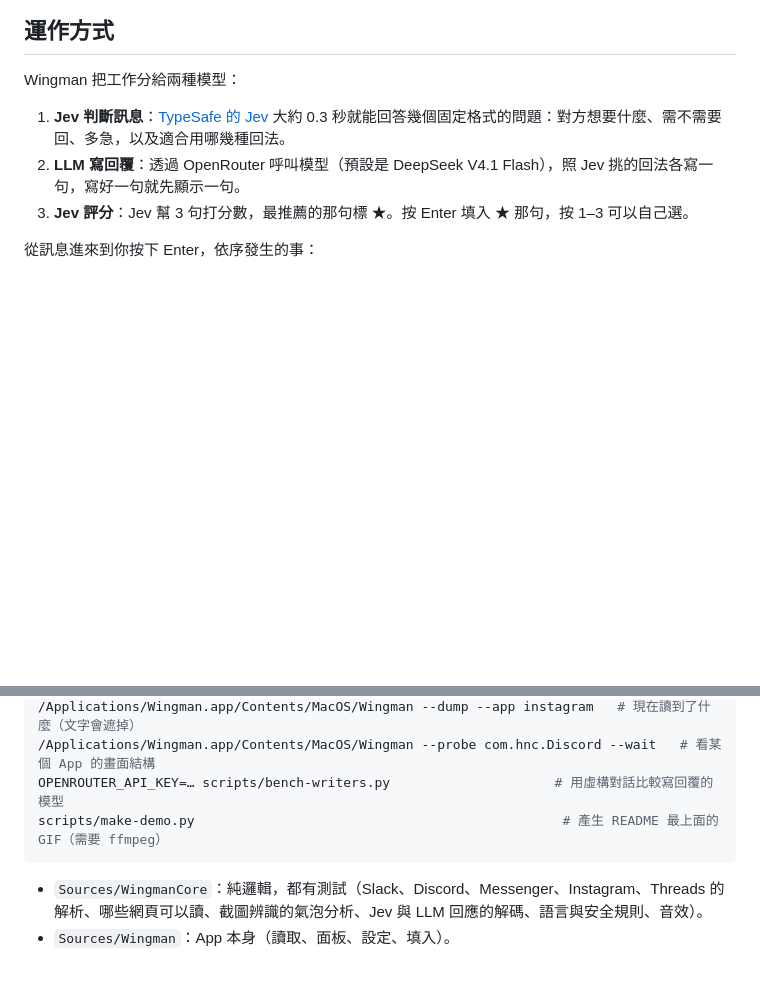
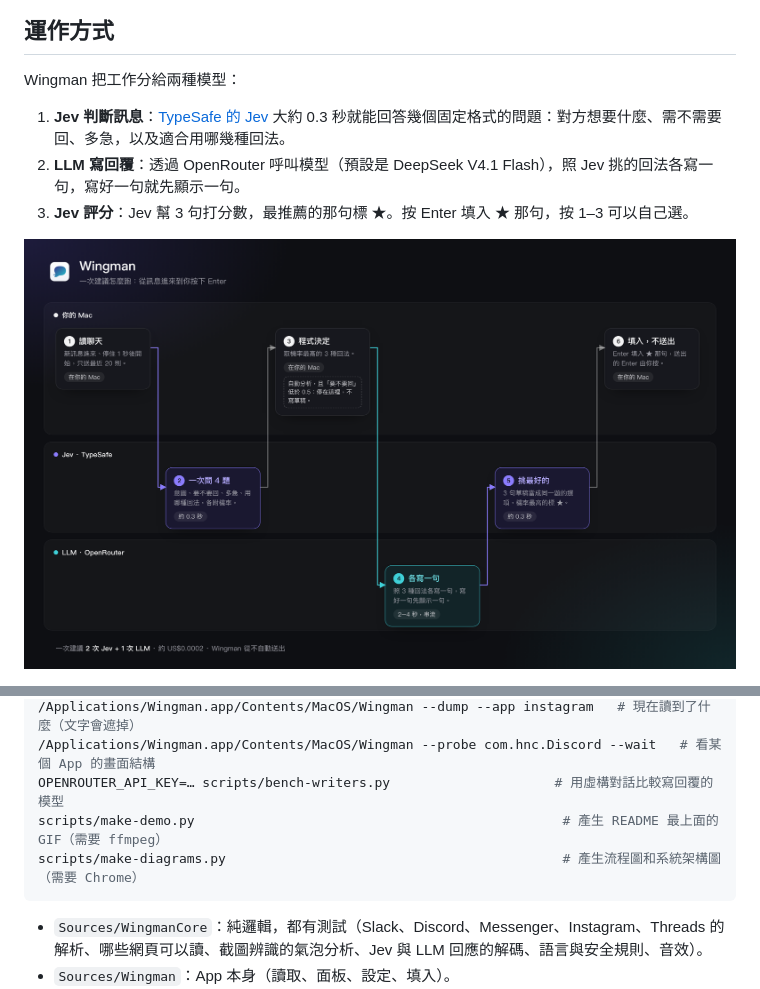
Before and after one commit to chyiiiiiiiiiiii/jev-wingman, a Markdown page: README.zh-TW.md, 2 parts joined by grey strips. GitHub-like rendering; pictures changed too: docs/flow-zh-Hant.png (added); blank space fills up the shorter version.

````diff
--- a/README.zh-TW.md
+++ b/README.zh-TW.md
@@ -18,5 +18,5 @@ Wingman 把工作分給兩種模型：
 2. **LLM 寫回覆**：透過 OpenRouter 呼叫模型（預設是 DeepSeek V4.1 Flash），照 Jev 挑的回法各寫一句，寫好一句就先顯示一句。
 3. **Jev 評分**：Jev 幫 3 句打分數，最推薦的那句標 ★。按 Enter 填入 ★ 那句，按 1–3 可以自己選。
 
-從訊息進來到你按下 Enter，依序發生的事：
+![一次建議的六個步驟，分在三條泳道：你的 Mac 讀聊天；Jev 約 0.3 秒回答四個問題；程式取機率最高的三種回法，不需要回就停；LLM 在 2–4 秒內串流寫出三句；Jev 幫三句評分，★ 標出最推薦的；Wingman 填進輸入框，由你按 Enter 送出。](docs/flow-zh-Hant.png)
 
@@ -109,6 +87,7 @@ build/Wingman.app/Contents/MacOS/Wingman --render /tmp/wingman   # 把面板、
 /Applications/Wingman.app/Contents/MacOS/Wingman --probe com.hnc.Discord --wait   # 看某個 App 的畫面結構
 OPENROUTER_API_KEY=… scripts/bench-writers.py                     # 用虛構對話比較寫回覆的模型
 scripts/make-demo.py                                               # 產生 README 最上面的 GIF（需要 ffmpeg）
+scripts/make-diagrams.py                                           # 產生流程圖和系統架構圖（需要 Chrome）
 ```
 
 - `Sources/WingmanCore`：純邏輯，都有測試（Slack、Discord、Messenger、Instagram、Threads 的解析、哪些網頁可以讀、截圖辨識的氣泡分析、Jev 與 LLM 回應的解碼、語言與安全規則、音效）。
````
Also changed, not shown: other parts of README.zh-TW.md (+3 -25 lines), README.md (+5 -26 lines), docs/architecture-en.png (added), docs/architecture-zh-Hant.png (added), docs/flow-en.png (added), 1 other file.
